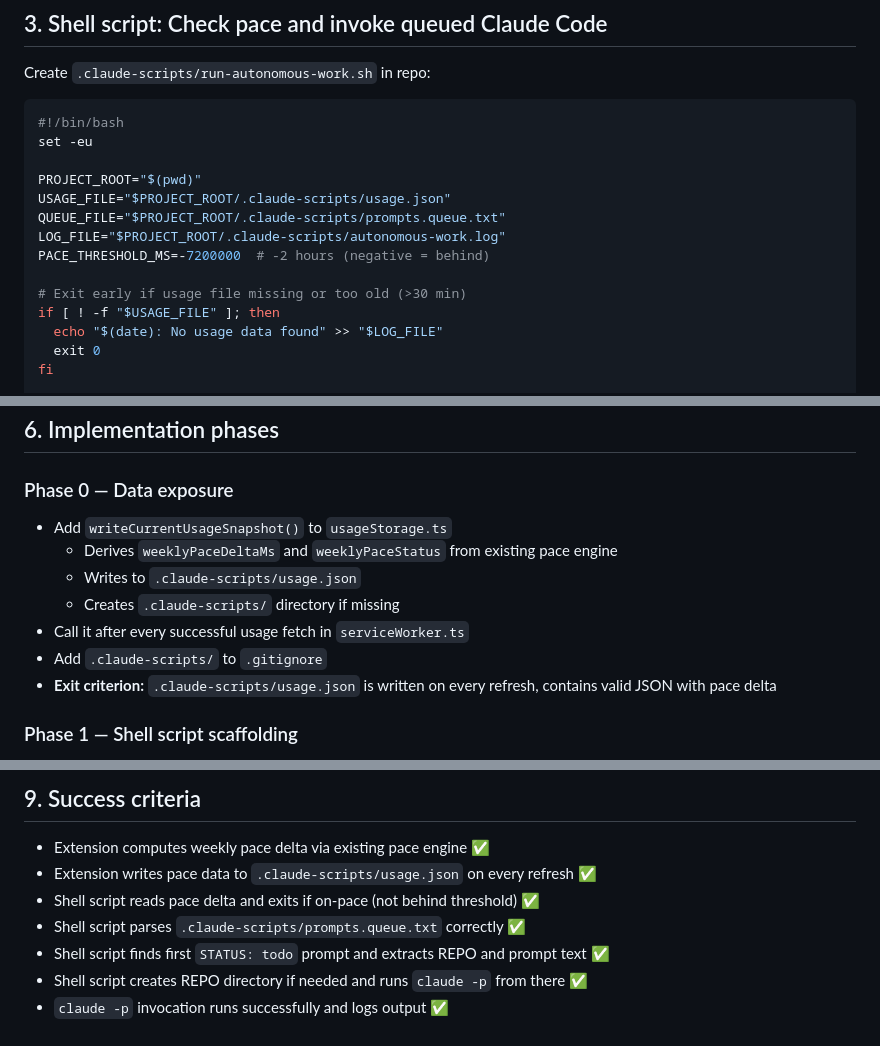
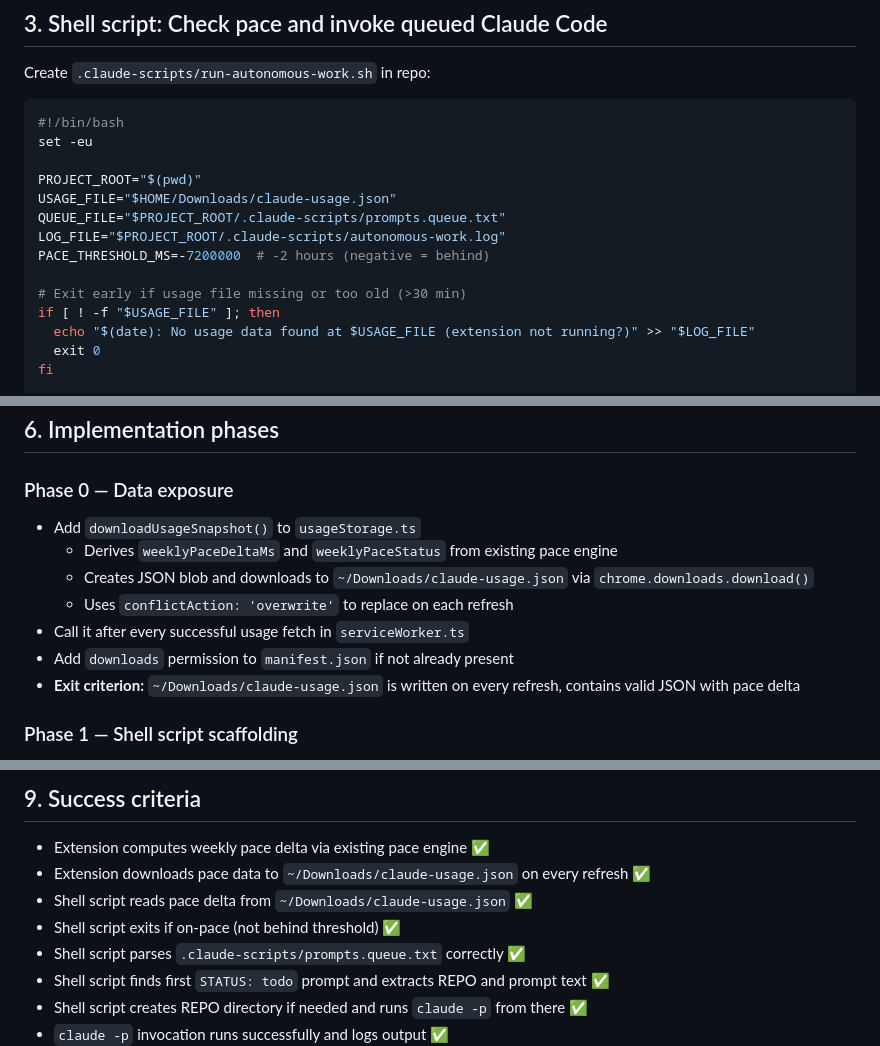
Before and after one commit to mbylstra/claude-usage-optimizer, a Markdown page: plans/autonomous-credit-utilization.md, 3 parts joined by grey strips. Drawn GitHub-style.

```diff
--- a/plans/autonomous-credit-utilization.md
+++ b/plans/autonomous-credit-utilization.md
@@ -97,14 +117,14 @@ Create `.claude-scripts/run-autonomous-work.sh` in repo:
 set -eu
 
 PROJECT_ROOT="$(pwd)"
-USAGE_FILE="$PROJECT_ROOT/.claude-scripts/usage.json"
+USAGE_FILE="$HOME/Downloads/claude-usage.json"
 QUEUE_FILE="$PROJECT_ROOT/.claude-scripts/prompts.queue.txt"
 LOG_FILE="$PROJECT_ROOT/.claude-scripts/autonomous-work.log"
 PACE_THRESHOLD_MS=-7200000  # -2 hours (negative = behind)
 
 # Exit early if usage file missing or too old (>30 min)
 if [ ! -f "$USAGE_FILE" ]; then
-  echo "$(date): No usage data found" >> "$LOG_FILE"
+  echo "$(date): No usage data found at $USAGE_FILE (extension not running?)" >> "$LOG_FILE"
   exit 0
 fi
 
@@ -338,13 +360,13 @@ Chrome Extension                    Project Root
 ## 6. Implementation phases
 
 ### Phase 0 — Data exposure
-- Add `writeCurrentUsageSnapshot()` to `usageStorage.ts`
+- Add `downloadUsageSnapshot()` to `usageStorage.ts`
   - Derives `weeklyPaceDeltaMs` and `weeklyPaceStatus` from existing pace engine
-  - Writes to `.claude-scripts/usage.json`
-  - Creates `.claude-scripts/` directory if missing
+  - Creates JSON blob and downloads to `~/Downloads/claude-usage.json` via `chrome.downloads.download()`
+  - Uses `conflictAction: 'overwrite'` to replace on each refresh
 - Call it after every successful usage fetch in `serviceWorker.ts`
-- Add `.claude-scripts/` to `.gitignore`
-- **Exit criterion:** `.claude-scripts/usage.json` is written on every refresh, contains valid JSON with pace delta
+- Add `downloads` permission to `manifest.json` if not already present
+- **Exit criterion:** `~/Downloads/claude-usage.json` is written on every refresh, contains valid JSON with pace delta
 
 ### Phase 1 — Shell script scaffolding
 - Create `.claude-scripts/run-autonomous-work.sh`
@@ -442,8 +464,9 @@ Chrome Extension                    Project Root
 ## 9. Success criteria
 
 - Extension computes weekly pace delta via existing pace engine ✅
-- Extension writes pace data to `.claude-scripts/usage.json` on every refresh ✅
-- Shell script reads pace delta and exits if on-pace (not behind threshold) ✅
+- Extension downloads pace data to `~/Downloads/claude-usage.json` on every refresh ✅
+- Shell script reads pace delta from `~/Downloads/claude-usage.json` ✅
+- Shell script exits if on-pace (not behind threshold) ✅
 - Shell script parses `.claude-scripts/prompts.queue.txt` correctly ✅
 - Shell script finds first `STATUS: todo` prompt and extracts REPO and prompt text ✅
 - Shell script creates REPO directory if needed and runs `claude -p` from there ✅
```
Also changed, not shown: other parts of plans/autonomous-credit-utilization.md (+44 -22 lines).
